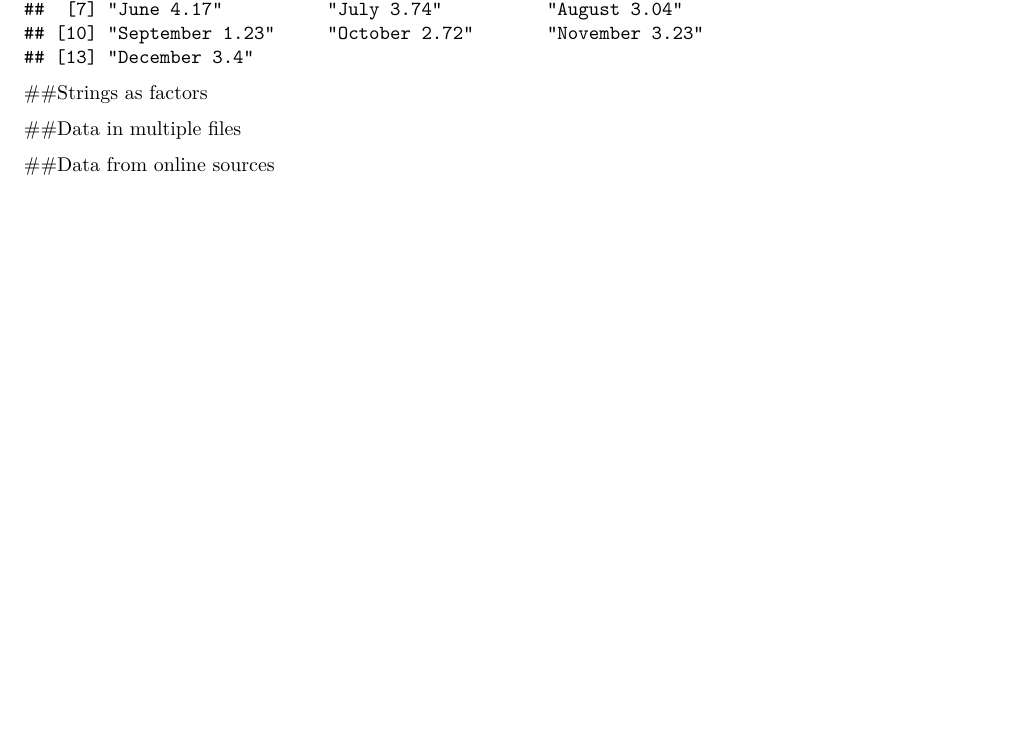
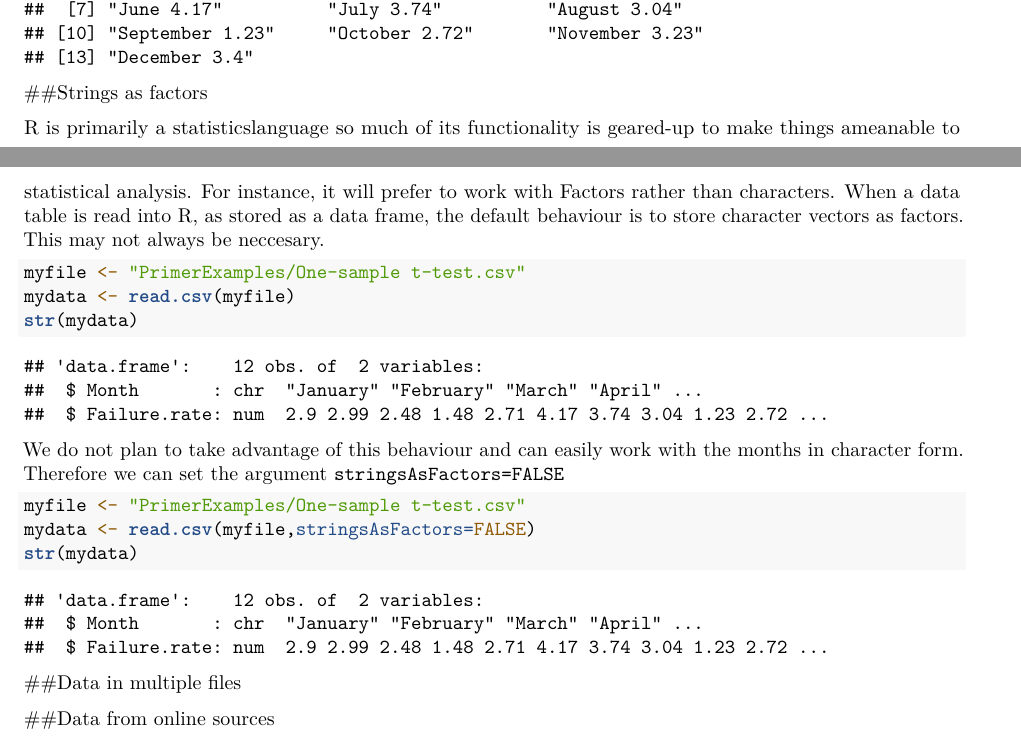
Before and after one commit to bioinformatics-core-shared-training/graphics, an R Markdown document (primer.Rmd): part of page 11 of 14 before the commit and two parts of pages 11 and 12 of 14 after it, the two joined at a grey line, cut so that both start at the same text, the shorter picture padded with empty space. Rendered offline with R 4.5, knitr and Pandoc, then LaTeX, with nearby package versions; code that draws random numbers runs with fixed seeds of ours; some code elsewhere in the file could not run offline.

Commit message:
Intro to reading data
start stringsAsFactors

````diff
--- a/primer.Rmd
+++ b/primer.Rmd
@@ -379,6 +383,24 @@ temp
 
 ##Strings as factors
 
+R is primarily a statisticslanguage so much of its functionality is geared-up to make things ameanable to statistical analysis. For instance, it will prefer to work with [Factors](#factors) rather than characters. When a data table is read into R, as stored as a data frame, the default behaviour is to store character vectors as factors. This may not always be neccesary.
+
+```{r}
+myfile <- "PrimerExamples/One-sample t-test.csv"
+mydata <- read.csv(myfile)
+str(mydata)
+```
+
+We do not plan to take advantage of this behaviour and can easily work with the months in character form. Therefore we can set the argument `stringsAsFactors=FALSE`
+
+```{r}
+myfile <- "PrimerExamples/One-sample t-test.csv"
+mydata <- read.csv(myfile,stringsAsFactors=FALSE)
+str(mydata)
+```
+
+
+
 ##Data in multiple files
 
 ##Data from online sources
````
Also changed, not shown: primer.Rmd (8 more changed lines).
